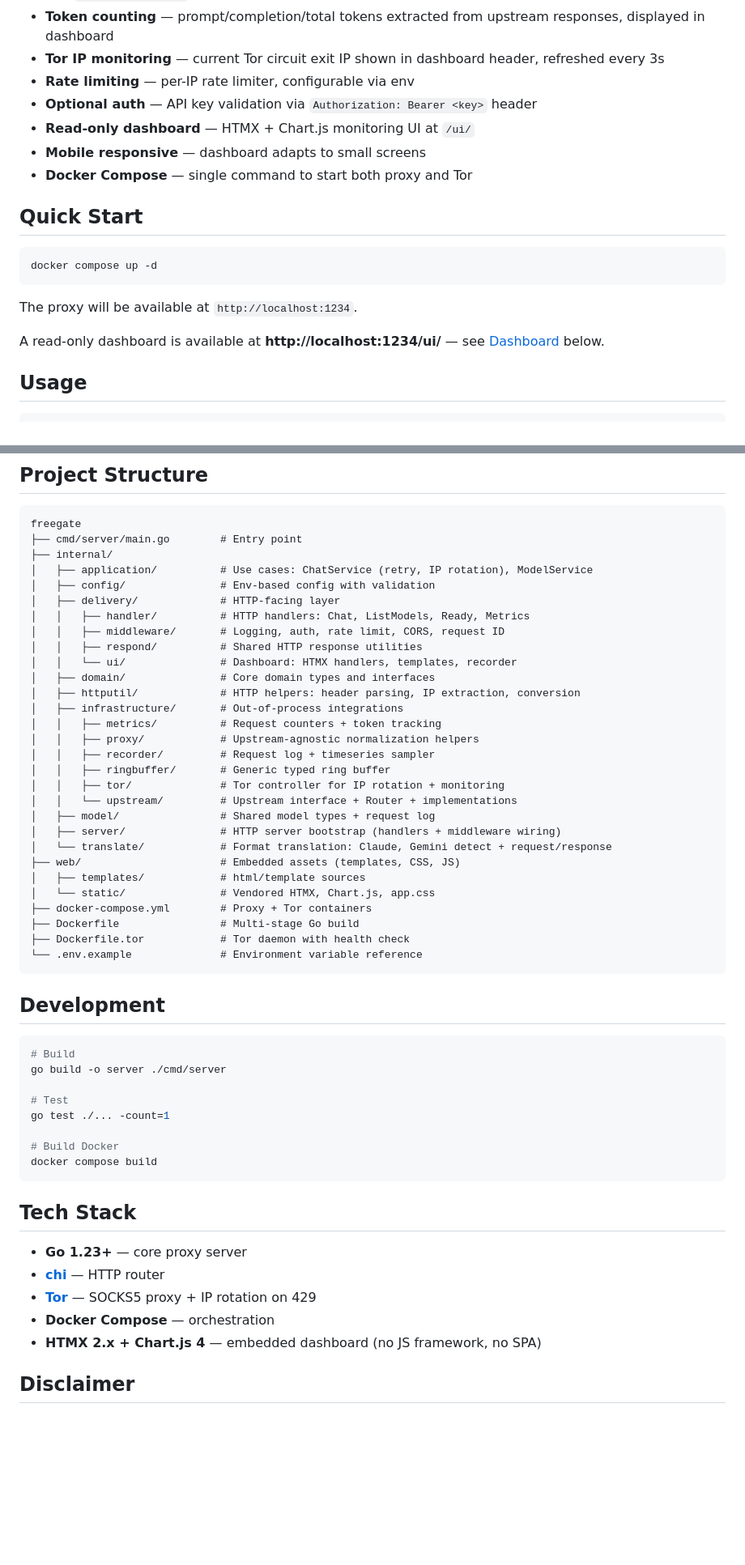
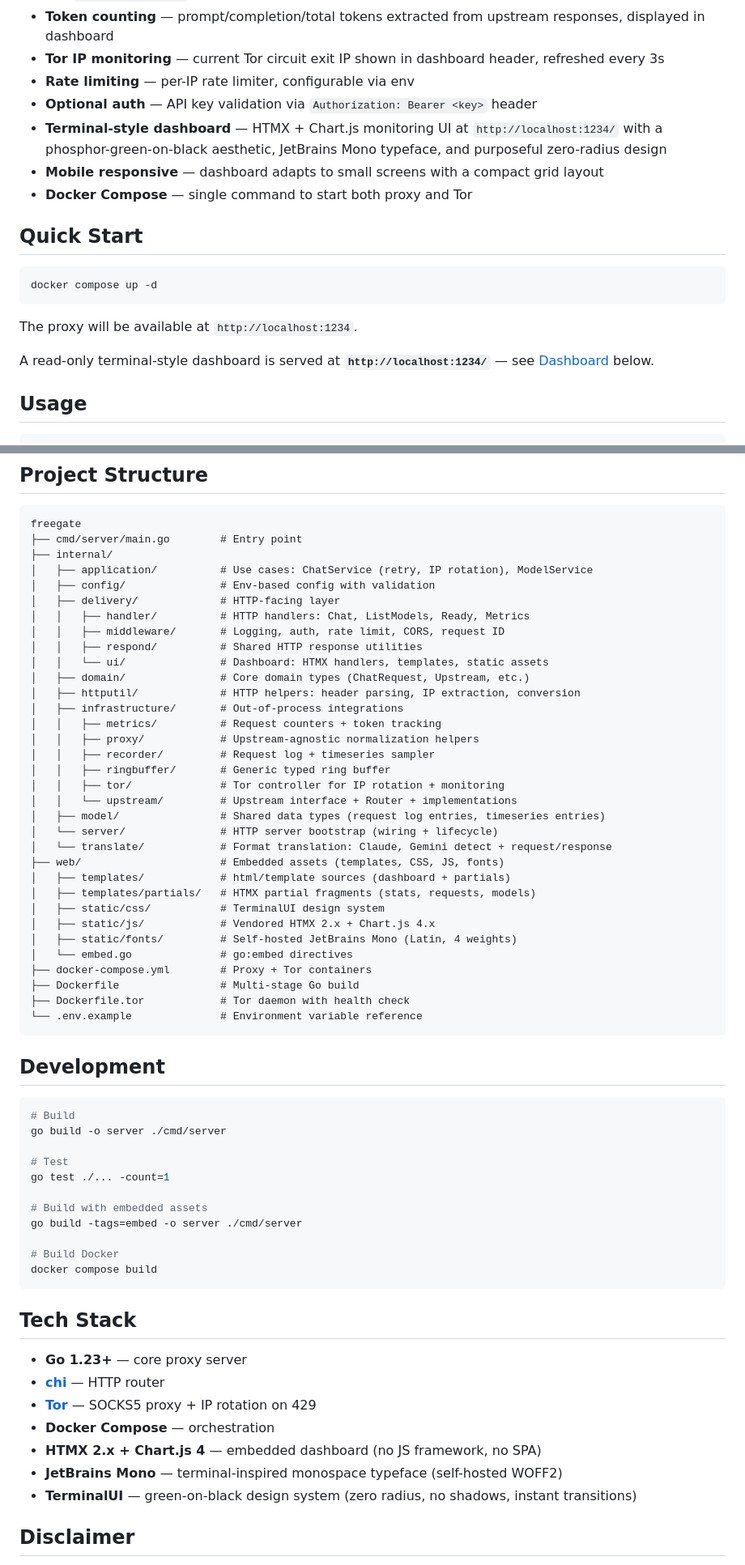
Before and after one commit to nofendian17/freegate, a Markdown page: README.md, 2 parts joined by grey strips. Shown at 81% size. Rendered like a GitHub page; blank space fills up the shorter version.

````diff
--- a/README.md
+++ b/README.md
@@ -14,8 +14,8 @@ freegate proxies `/v1/chat/completions` and `/v1/models` requests to **opencode.
 - **Tor IP monitoring** — current Tor circuit exit IP shown in dashboard header, refreshed every 3s
 - **Rate limiting** — per-IP rate limiter, configurable via env
 - **Optional auth** — API key validation via `Authorization: Bearer <key>` header
-- **Read-only dashboard** — HTMX + Chart.js monitoring UI at `/ui/`
-- **Mobile responsive** — dashboard adapts to small screens
+- **Terminal-style dashboard** — HTMX + Chart.js monitoring UI at `http://localhost:1234/` with a phosphor-green-on-black aesthetic, JetBrains Mono typeface, and purposeful zero-radius design
+- **Mobile responsive** — dashboard adapts to small screens with a compact grid layout
 - **Docker Compose** — single command to start both proxy and Tor
 
 ## Quick Start
@@ -26,7 +26,7 @@ docker compose up -d
 
 The proxy will be available at `http://localhost:1234`.
 
-A read-only dashboard is available at **http://localhost:1234/ui/** — see [Dashboard](#dashboard) below.
+A read-only terminal-style dashboard is served at **`http://localhost:1234/`** — see [Dashboard](#dashboard) below.
 
 ## Usage
 
@@ -195,8 +207,8 @@ freegate
 │   │   ├── handler/          # HTTP handlers: Chat, ListModels, Ready, Metrics
 │   │   ├── middleware/       # Logging, auth, rate limit, CORS, request ID
 │   │   ├── respond/          # Shared HTTP response utilities
-│   │   └── ui/               # Dashboard: HTMX handlers, templates, recorder
-│   ├── domain/               # Core domain types and interfaces
+│   │   └── ui/               # Dashboard: HTMX handlers, templates, static assets
+│   ├── domain/               # Core domain types (ChatRequest, Upstream, etc.)
 │   ├── httputil/             # HTTP helpers: header parsing, IP extraction, conversion
 │   ├── infrastructure/       # Out-of-process integrations
 │   │   ├── metrics/          # Request counters + token tracking
@@ -205,12 +217,16 @@ freegate
 │   │   ├── ringbuffer/       # Generic typed ring buffer
 │   │   ├── tor/              # Tor controller for IP rotation + monitoring
 │   │   └── upstream/         # Upstream interface + Router + implementations
-│   ├── model/                # Shared model types + request log
-│   ├── server/               # HTTP server bootstrap (handlers + middleware wiring)
+│   ├── model/                # Shared data types (request log entries, timeseries entries)
+│   └── server/               # HTTP server bootstrap (wiring + lifecycle)
 │   └── translate/            # Format translation: Claude, Gemini detect + request/response
-├── web/                      # Embedded assets (templates, CSS, JS)
-│   ├── templates/            # html/template sources
-│   └── static/               # Vendored HTMX, Chart.js, app.css
+├── web/                      # Embedded assets (templates, CSS, JS, fonts)
+│   ├── templates/            # html/template sources (dashboard + partials)
+│   ├── templates/partials/   # HTMX partial fragments (stats, requests, models)
+│   ├── static/css/           # TerminalUI design system
+│   ├── static/js/            # Vendored HTMX 2.x + Chart.js 4.x
+│   ├── static/fonts/         # Self-hosted JetBrains Mono (Latin, 4 weights)
+│   └── embed.go              # go:embed directives
 ├── docker-compose.yml        # Proxy + Tor containers
 ├── Dockerfile                # Multi-stage Go build
 ├── Dockerfile.tor            # Tor daemon with health check
@@ -226,6 +242,9 @@ go build -o server ./cmd/server
 # Test
 go test ./... -count=1
 
+# Build with embedded assets
+go build -tags=embed -o server ./cmd/server
+
 # Build Docker
 docker compose build
 ```
@@ -237,6 +256,8 @@ docker compose build
 - **[Tor](https://www.torproject.org/)** — SOCKS5 proxy + IP rotation on 429
 - **Docker Compose** — orchestration
 - **HTMX 2.x + Chart.js 4** — embedded dashboard (no JS framework, no SPA)
+- **JetBrains Mono** — terminal-inspired monospace typeface (self-hosted WOFF2)
+- **TerminalUI** — green-on-black design system (zero radius, no shadows, instant transitions)
 
 ## Disclaimer
 
````
Also changed, not shown: other parts of README.md (+25 -13 lines).
